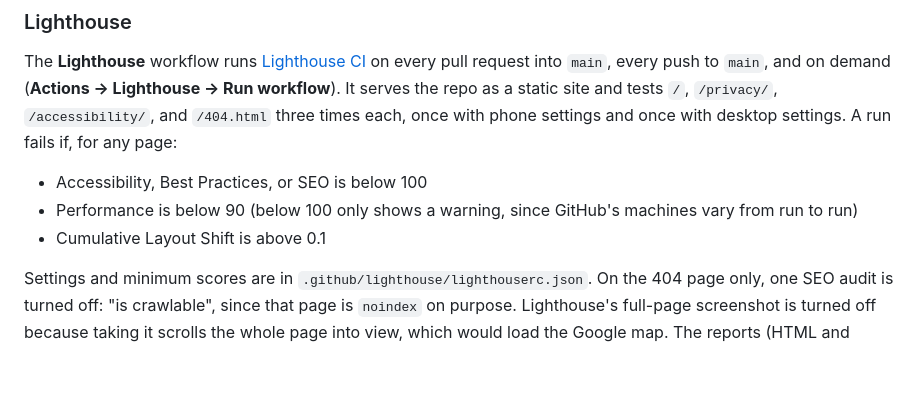
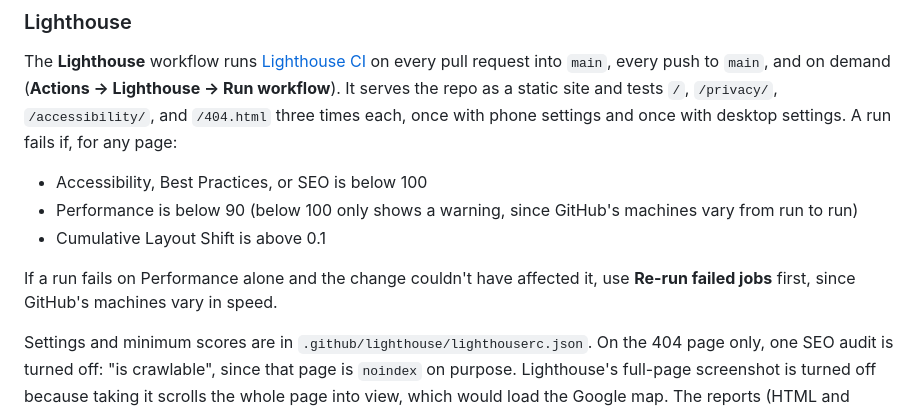
Before and after one commit to jacksonmote/marvins-web, a Markdown page: README.md, the part around one of its changes. Rendered like a GitHub page; blank space fills up the shorter version.

```diff
--- a/README.md
+++ b/README.md
@@ -228,6 +230,8 @@ The **Lighthouse** workflow runs [Lighthouse CI](https://github.com/GoogleChrome
 - Performance is below 90 (below 100 only shows a warning, since GitHub's machines vary from run to run)
 - Cumulative Layout Shift is above 0.1
 
+If a run fails on Performance alone and the change couldn't have affected it, use **Re-run failed jobs** first, since GitHub's machines vary in speed.
+
 Settings and minimum scores are in `.github/lighthouse/lighthouserc.json`. On the 404 page only, one SEO audit is turned off: "is crawlable", since that page is `noindex` on purpose. Lighthouse's full-page screenshot is turned off because taking it scrolls the whole page into view, which would load the Google map. The reports (HTML and JSON) are attached to each run as artifacts for 14 days (open the run and look under **Artifacts**). They are never uploaded to a public report server.
 
 To run it locally (requires Node.js and Chrome), first install the CI tools from the project folder with `npm ci --ignore-scripts --prefix .github/tools` (see [Automated checks](#automated-checks)). Then:
```
Also changed, not shown: other parts of README.md (+2 -0 lines), AGENTS.md (+3 -2 lines).
